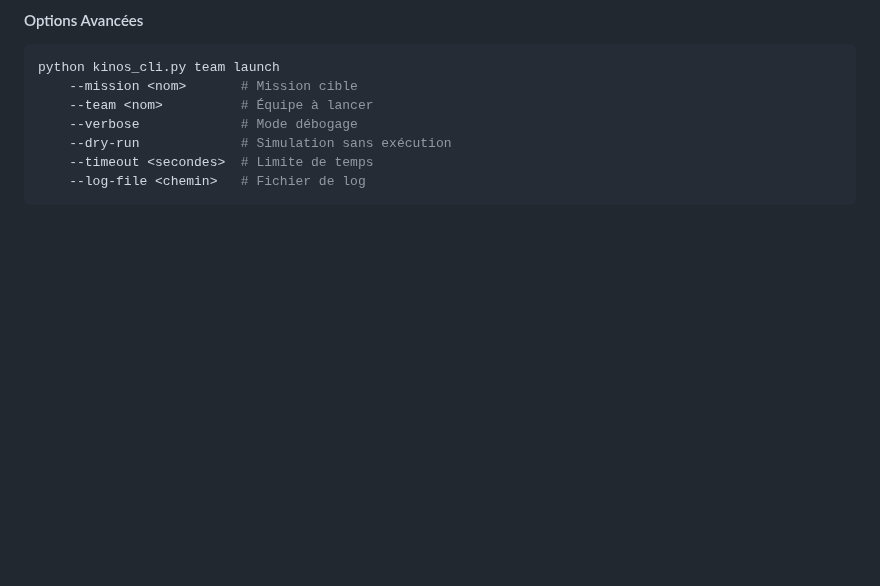
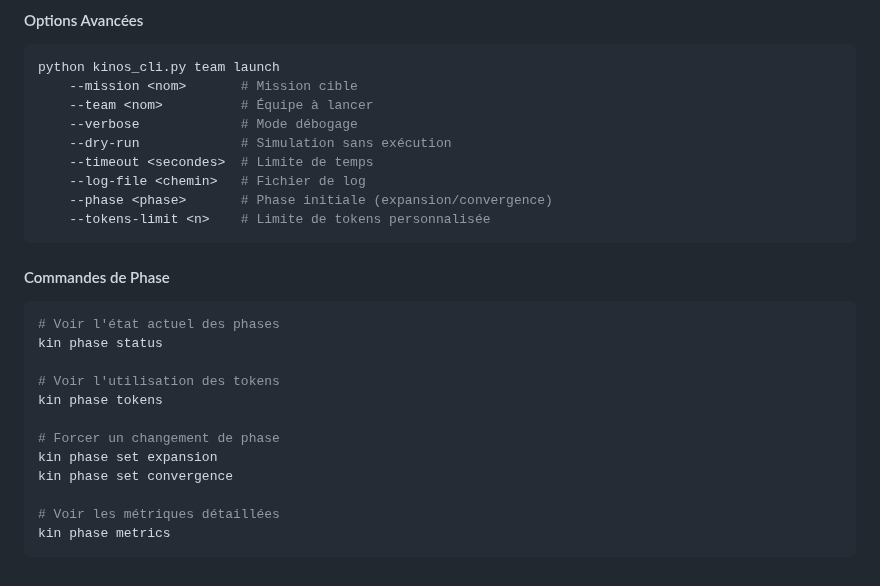
Before and after one commit to DigitalKin-ai/kinos, a Markdown page: docs/SPECIFICATION.md, the part around the change. Rendered like a GitHub page; blank space fills up the shorter version.

Commit message:
docs: Update CLI documentation with new phase and tokens options

````diff
--- a/docs/SPECIFICATION.md
+++ b/docs/SPECIFICATION.md
@@ -418,4 +418,22 @@ python kinos_cli.py team launch
     --dry-run             # Simulation sans exécution
     --timeout <secondes>  # Limite de temps
     --log-file <chemin>   # Fichier de log
+    --phase <phase>       # Phase initiale (expansion/convergence)
+    --tokens-limit <n>    # Limite de tokens personnalisée
 ```
+
+#### Commandes de Phase
+```bash
+# Voir l'état actuel des phases
+kin phase status
+
+# Voir l'utilisation des tokens
+kin phase tokens
+
+# Forcer un changement de phase
+kin phase set expansion
+kin phase set convergence
+
+# Voir les métriques détaillées
+kin phase metrics
+```
````
